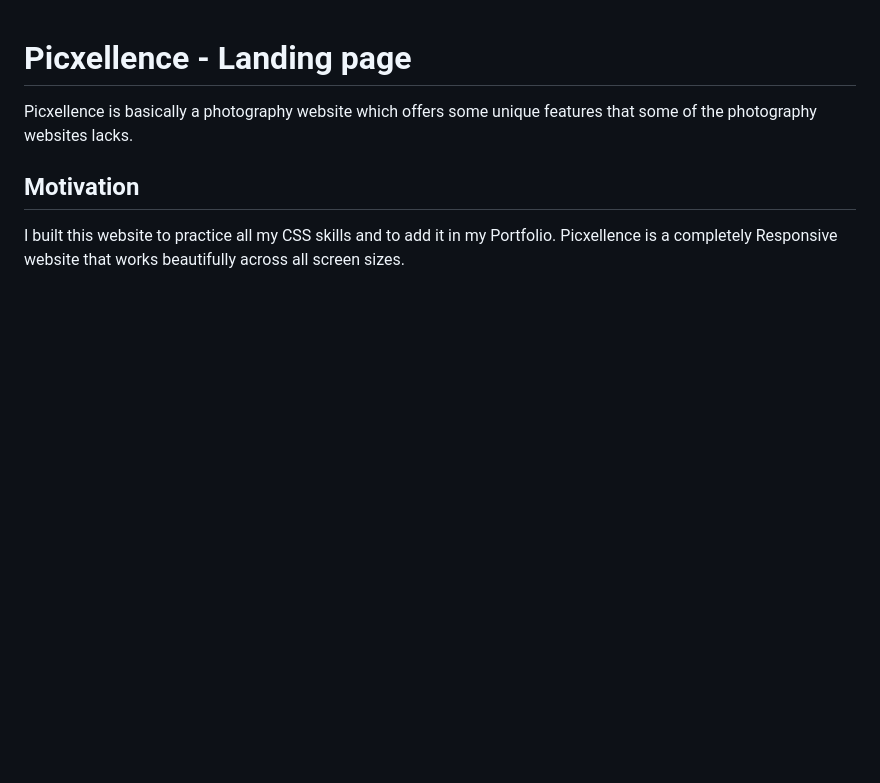
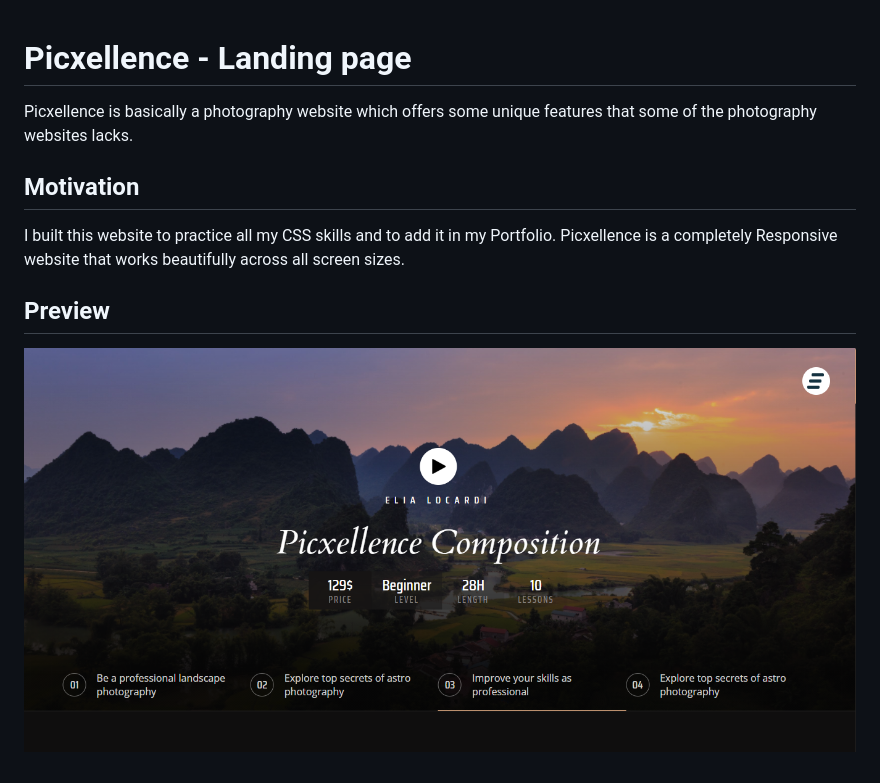
Before and after one commit to NithishKumar-13/Picxellence, a Markdown page: README.md, the part around the change. Drawn GitHub-style; pictures changed too: img/website-preview.png (added); blank space fills up the shorter version.

Commit message:
add website-preview img to README.md

```diff
--- a/README.md
+++ b/README.md
@@ -5,3 +5,7 @@ Picxellence is basically a photography website which offers some unique features
 ## Motivation
 
 I built this website to practice all my CSS skills and to add it in my Portfolio. Picxellence is a completely Responsive website that works beautifully across all screen sizes.
+
+## Preview
+
+![](img/website-preview.png)
```
